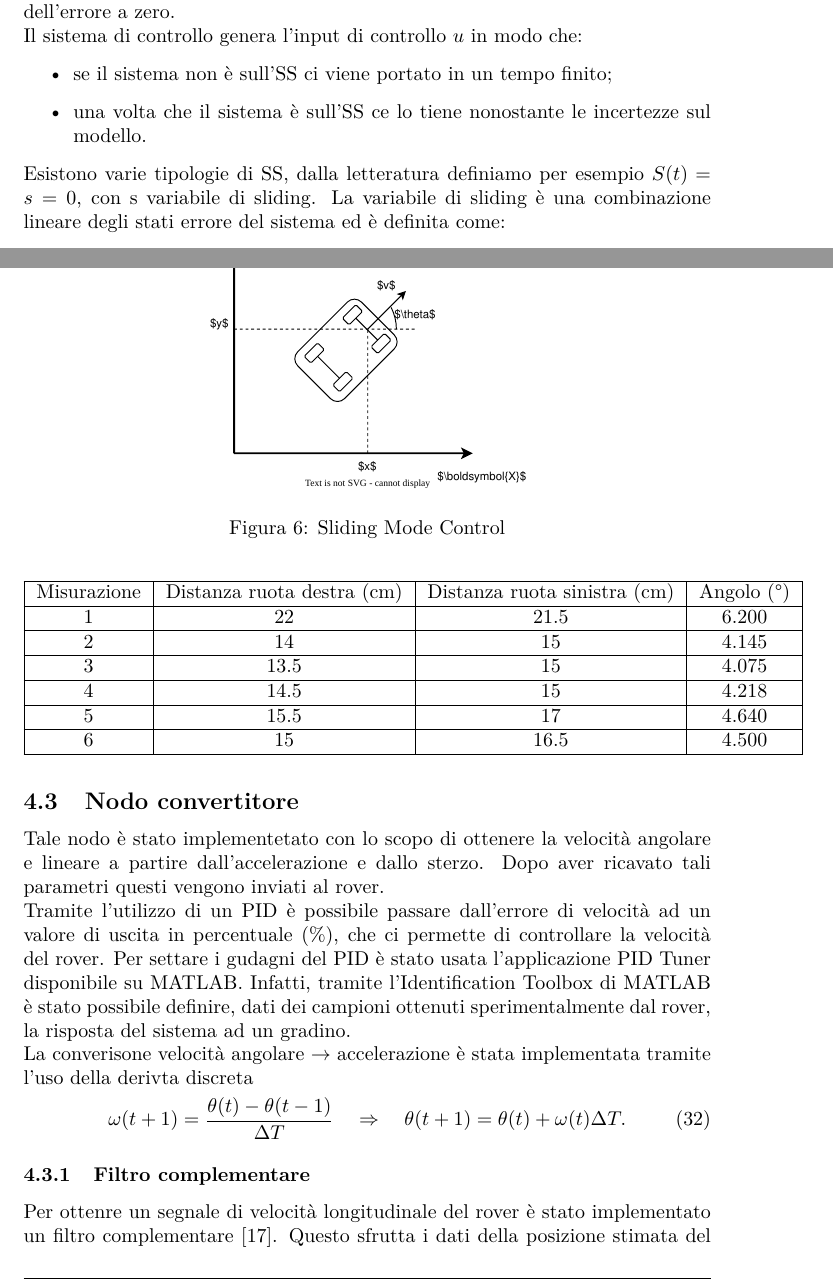
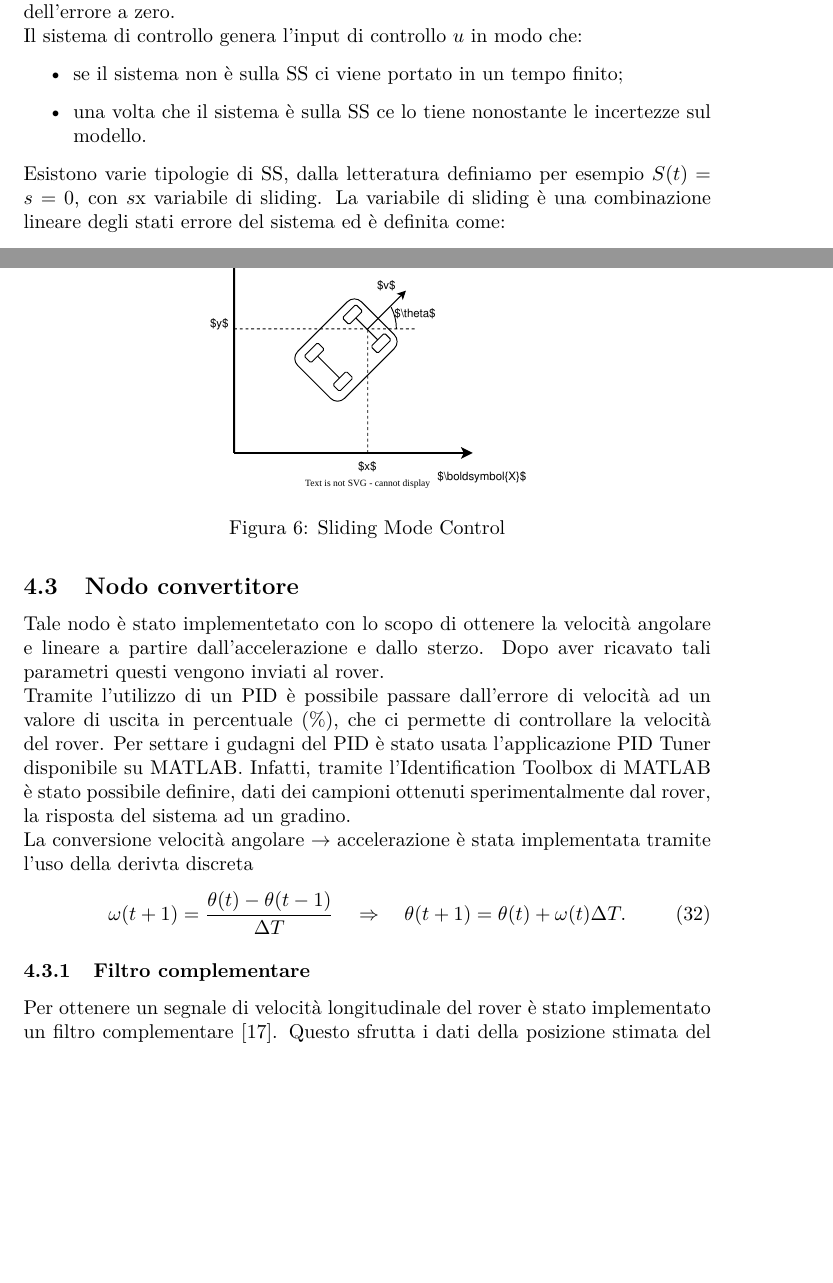
Before and after one commit to MarcoMinarelli/Rover_LabAuto, a LaTeX document (relazione/main.tex, which reads relazione/src/impl.tex, relazione/src/prem_teo.tex): two parts of pages 8 and 15 of 17, joined at a grey line, cut so that both start at the same text, the shorter picture padded with empty space. Compiled offline with pdfLaTeX.

Commit message:
Corrected typos in report

```diff
--- a/relazione/src/impl.tex
+++ b/relazione/src/impl.tex
@@ -211,30 +211,16 @@ con $C=\frac{d_3(\rho_1+v_{max}\sqrt{1-\delta_1^{2}})}{v_{min}}$.
 \end{figure}
 
 
-\begin{table} [H]
-    \centering
-    \begin{tabular}{|c|c|c|c|}
-    \hline
-        Misurazione & Distanza ruota destra (cm) & Distanza ruota sinistra (cm) & Angolo (°) \\  \hline
-        1 & 22 & 21.5& 6.200 \\  \hline
-        2 & 14& 15& 4.145  \\  \hline
-        3 & 13.5&15&  4.075 \\  \hline
-        4 & 14.5&15&  4.218 \\  \hline
-        5 & 15.5& 17& 4.640 \\  \hline
-        6 & 15&16.5& 4.500  \\  \hline
-    \end{tabular}
-\end{table}
-
 \subsection{Nodo convertitore}
 Tale nodo è stato implementetato con lo scopo di ottenere la velocità angolare e lineare a partire dall'accelerazione e dallo sterzo. Dopo aver ricavato tali parametri questi vengono inviati al rover.\\
-Tramite l'utilizzo di un PID è possibile passare dall'errore di velocità ad un valore di uscita in percentuale (\%), che ci permette di controllare la velocità del rover. Per settare i gudagni del PID è stato usata l'applicazione PID Tuner disponibile su MATLAB. Infatti, tramite l'Identification Toolbox di MATLAB è stato possibile definire, dati dei campioni ottenuti sperimentalmente dal rover, la risposta del sistema ad un gradino.\\ La converisone velocità angolare $\rightarrow$ accelerazione è stata implementata tramite l'uso della derivta discreta
+Tramite l'utilizzo di un PID è possibile passare dall'errore di velocità ad un valore di uscita in percentuale (\%), che ci permette di controllare la velocità del rover. Per settare i gudagni del PID è stato usata l'applicazione PID Tuner disponibile su MATLAB. Infatti, tramite l'Identification Toolbox di MATLAB è stato possibile definire, dati dei campioni ottenuti sperimentalmente dal rover, la risposta del sistema ad un gradino.\\ La conversione velocità angolare $\rightarrow$ accelerazione è stata implementata tramite l'uso della derivta discreta
 \begin{equation}
 \omega(t+1)=\frac{\theta(t)-\theta(t-1)}{\Delta{T}} \ \ \
 \Rightarrow \ \ \ \theta(t+1)=\theta(t)+\omega(t)\Delta{T}.
 \end{equation}
 
 \subsubsection{Filtro complementare}
-Per ottenre un segnale di velocità longitudinale del rover è stato implementato un filtro complementare \cite{Filtrocompelmentare}. Questo sfrutta i dati della posizione stimata del rover e dal'accellerometro della ZED filtrandoli tramite l'utilizzo di un filtro passa basso e di un filtro passa alto. Più precisamente l'idea è quella di derivare i dati della posizione del rover per ottenere una stima della velocità che viene poi mandata al filtro passa basso, mentre per quanto riguarda i dati dell'accelerometro questi vengono integrati per ottenere sempre una stima della velocità che viene poi filtrata tramite filtro passa alto.
+Per ottenere un segnale di velocità longitudinale del rover è stato implementato un filtro complementare \cite{Filtrocompelmentare}. Questo sfrutta i dati della posizione stimata del rover e dal'accellerometro della ZED filtrandoli tramite l'utilizzo di un filtro passa basso e di un filtro passa alto. Più precisamente l'idea è quella di derivare i dati della posizione del rover per ottenere una stima della velocità che viene poi mandata al filtro passa basso, mentre per quanto riguarda i dati dell'accelerometro questi vengono integrati per ottenere sempre una stima della velocità che viene poi filtrata tramite filtro passa alto.
 L'uscita è data dalla somma dei due segnali ottenuti dai filtri.
 Provenendo da sensori diversi, le misurazioni della velocità di entrambi i rami presentano diverse perturbazioni del rumore. Pertanto, entrambe le parti del PID agiscono su stime di velocità non ottimali e il comportamento del controllo, sebbene dimostrato valido, ha margine per essere migliorato.
 \begin{figure} [H]
--- a/relazione/src/prem_teo.tex
+++ b/relazione/src/prem_teo.tex
@@ -123,10 +123,10 @@ con $\beta$ >1.
 \\
 Nell'SMC per raggiungere l'obiettivo viene definita una Sliding Surface (SS) definita nello spazio di stato, la quale ha la proprietà di far tendere la dinamica dell'errore a zero. \\ Il sistema di controllo genera l'input di controllo $u$ in modo che:
 \begin{itemize}
-    \item se il sistema non è sull'SS ci viene portato in un tempo finito;
-    \item una volta che il sistema è sull'SS ce lo tiene nonostante le incertezze sul modello.
+    \item se il sistema non è sulla SS ci viene portato in un tempo finito;
+    \item una volta che il sistema è sulla SS ce lo tiene nonostante le incertezze sul modello.
 \end{itemize}
-Esistono varie tipologie di SS, dalla letteratura definiamo per esempio $S(t)=s=0$, con s variabile di sliding. La variabile di sliding è una combinazione lineare degli stati errore del sistema ed è definita come:
+Esistono varie tipologie di SS, dalla letteratura definiamo per esempio $S(t)=s=0$, con $s$x variabile di sliding. La variabile di sliding è una combinazione lineare degli stati errore del sistema ed è definita come:
 \begin{equation}
 s:=(\frac{d}{dt}+\lambda)^{n-1}\Tilde{\boldsymbol {x}}
 \end{equation}
```
Also changed, not shown: relazione/src/impl.tex (2 more changed lines), relazione/src/prem_teo.tex (22 more changed lines).
